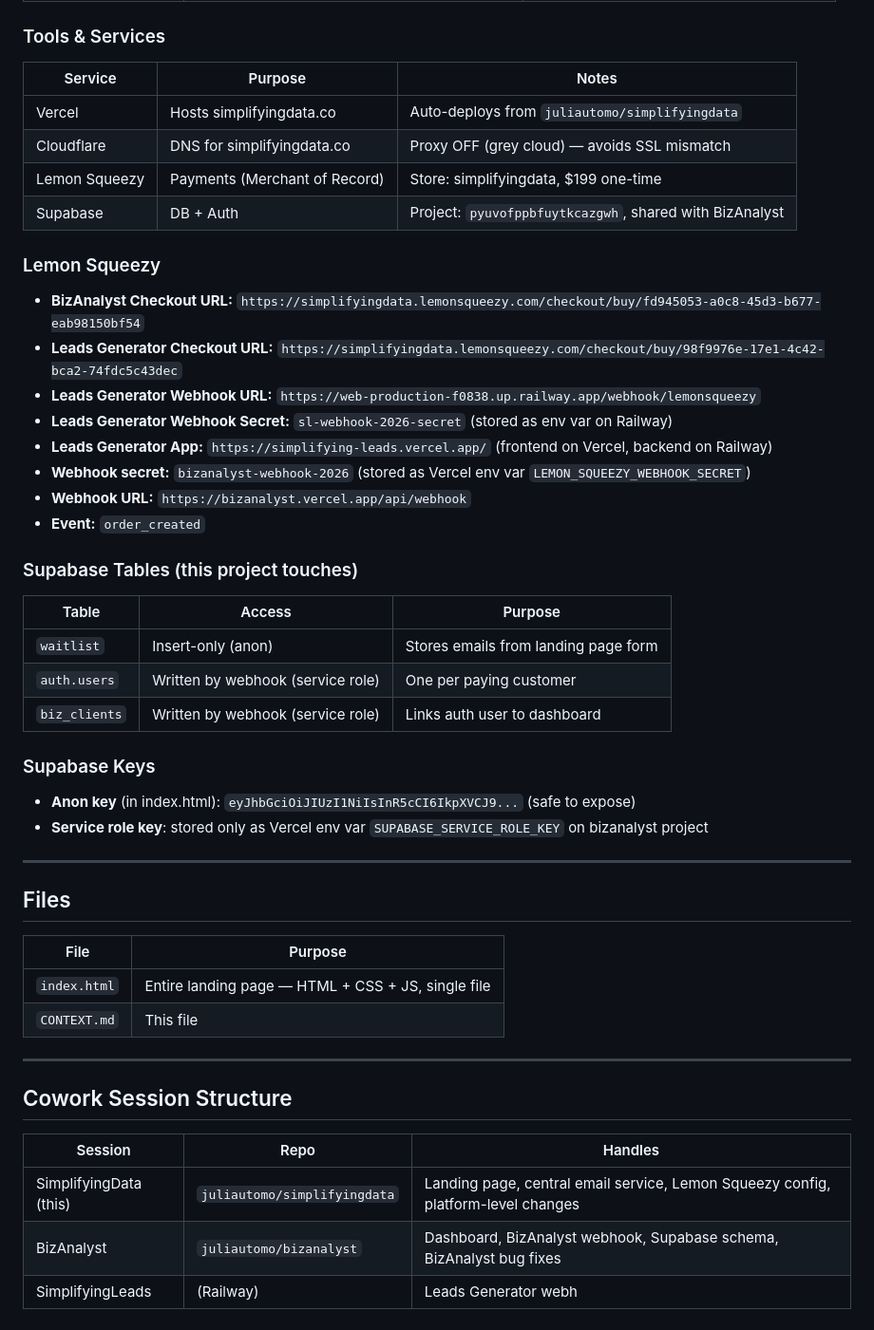
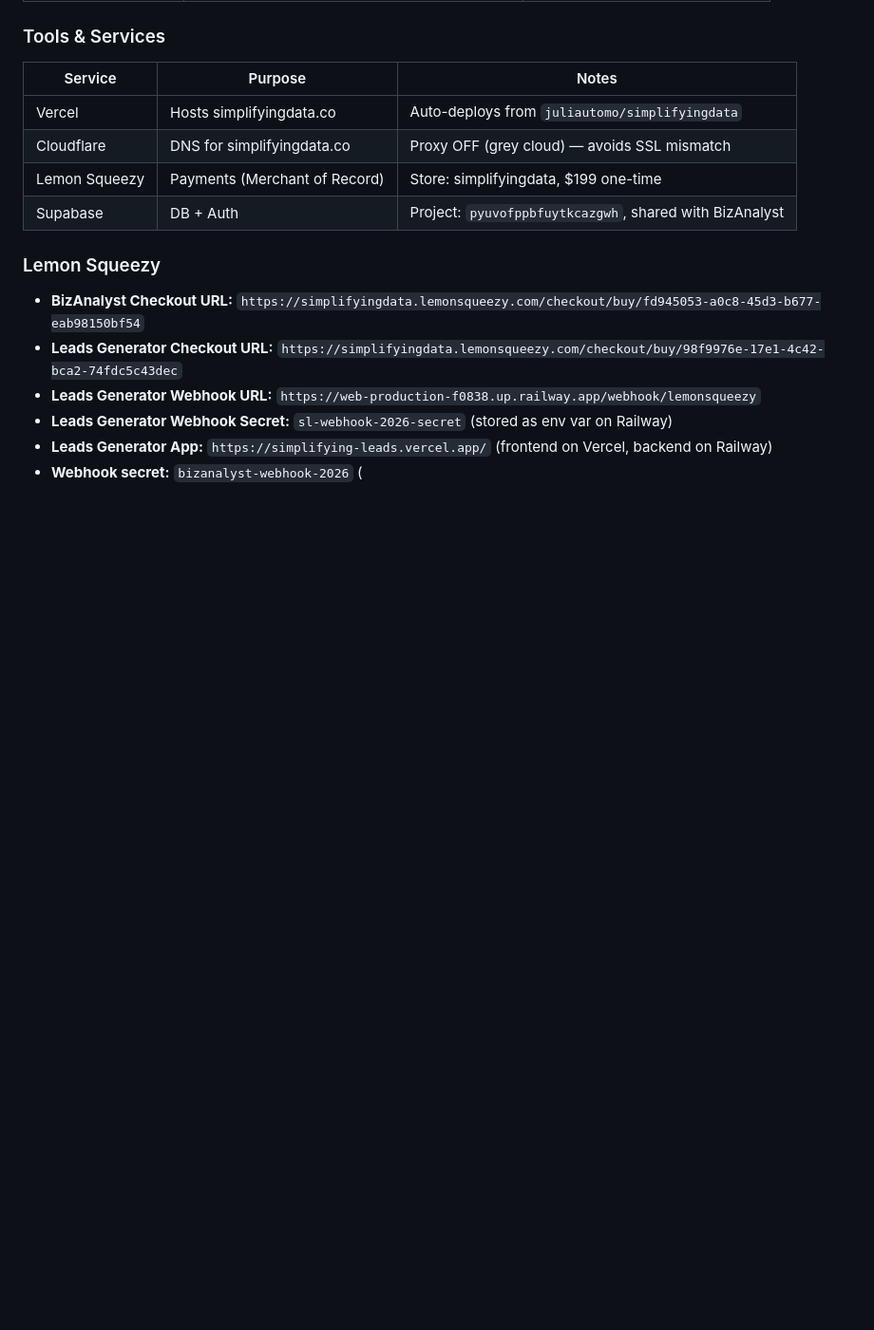
Before and after one commit to juliautomo/simplifyingdata, a Markdown page: CONTEXT.md, the part around one of its changes. Shown at 95% size. Rendered like a GitHub page; blank space fills up the shorter version.

```diff
--- a/CONTEXT.md
+++ b/CONTEXT.md
@@ -55,34 +73,4 @@ Customer buys on simplifyingdata.co (Lemon Squeezy checkout)
 - **Leads Generator Webhook URL:** `https://web-production-f0838.up.railway.app/webhook/lemonsqueezy`
 - **Leads Generator Webhook Secret:** `sl-webhook-2026-secret` (stored as env var on Railway)
 - **Leads Generator App:** `https://simplifying-leads.vercel.app/` (frontend on Vercel, backend on Railway)
-- **Webhook secret:** `bizanalyst-webhook-2026` (stored as Vercel env var `LEMON_SQUEEZY_WEBHOOK_SECRET`)
-- **Webhook URL:** `https://bizanalyst.vercel.app/api/webhook`
-- **Event:** `order_created`
-
-### Supabase Tables (this project touches)
-| Table | Access | Purpose |
-|-------|--------|---------|
-| `waitlist` | Insert-only (anon) | Stores emails from landing page form |
-| `auth.users` | Written by webhook (service role) | One per paying customer |
-| `biz_clients` | Written by webhook (service role) | Links auth user to dashboard |
-
-### Supabase Keys
-- **Anon key** (in index.html): `eyJhbGciOiJIUzI1NiIsInR5cCI6IkpXVCJ9...` (safe to expose)
-- **Service role key**: stored only as Vercel env var `SUPABASE_SERVICE_ROLE_KEY` on bizanalyst project
-
----
-
-## Files
-| File | Purpose |
-|------|---------|
-| `index.html` | Entire landing page — HTML + CSS + JS, single file |
-| `CONTEXT.md` | This file |
-
----
-
-## Cowork Session Structure
-| Session | Repo | Handles |
-|---------|------|---------|
-| SimplifyingData (this) | `juliautomo/simplifyingdata` | Landing page, central email service, Lemon Squeezy config, platform-level changes |
-| BizAnalyst | `juliautomo/bizanalyst` | Dashboard, BizAnalyst webhook, Supabase schema, BizAnalyst bug fixes |
-| SimplifyingLeads | (Railway) | Leads Generator webh
+- **Webhook secret:** `bizanalyst-webhook-2026` (
```
Also changed, not shown: other parts of CONTEXT.md (+33 -15 lines).
